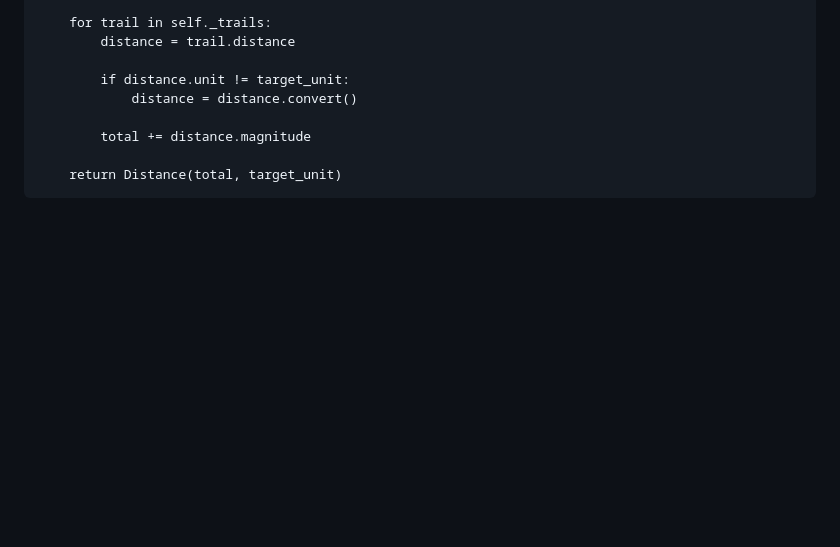
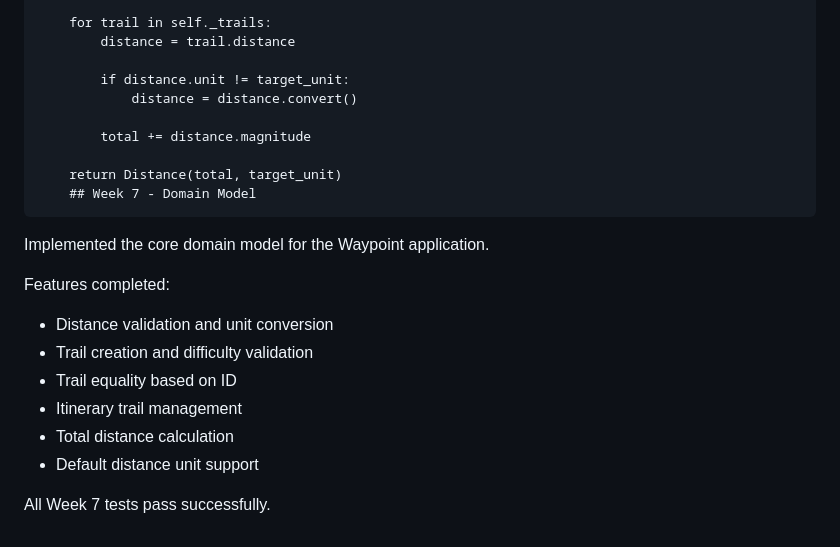
Before and after one commit to mahbub-alahi/Waypoint, a Markdown page: README.md, the part around the change. Rendered like a GitHub page; blank space fills up the shorter version.

Commit message:
Update Week 7 documentation

```diff
--- a/README.md
+++ b/README.md
@@ -135,3 +135,16 @@ class Itinerary:
             total += distance.magnitude
 
         return Distance(total, target_unit)
+        ## Week 7 - Domain Model
+
+Implemented the core domain model for the Waypoint application.
+
+Features completed:
+- Distance validation and unit conversion
+- Trail creation and difficulty validation
+- Trail equality based on ID
+- Itinerary trail management
+- Total distance calculation
+- Default distance unit support
+
+All Week 7 tests pass successfully.
```
